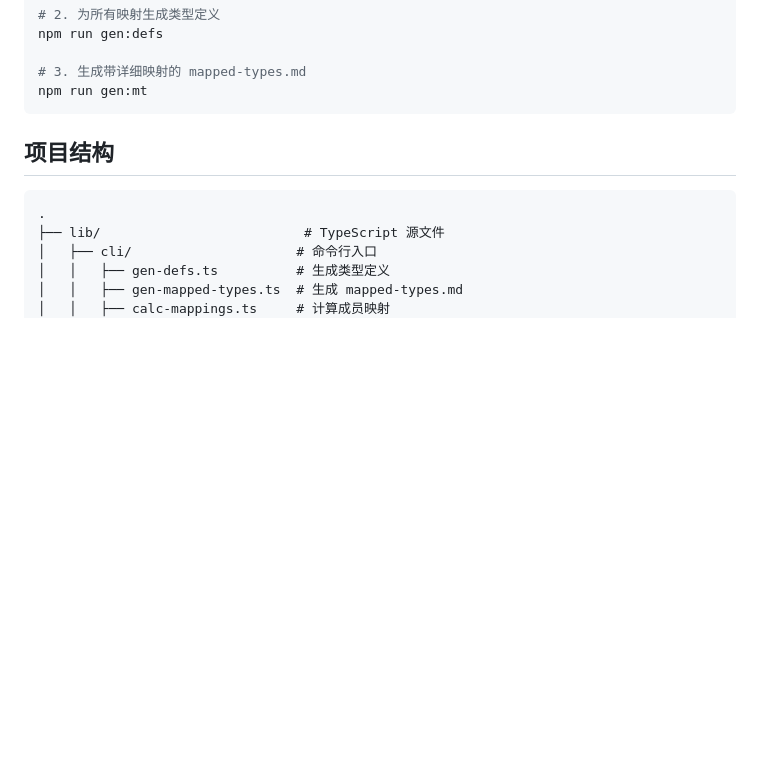
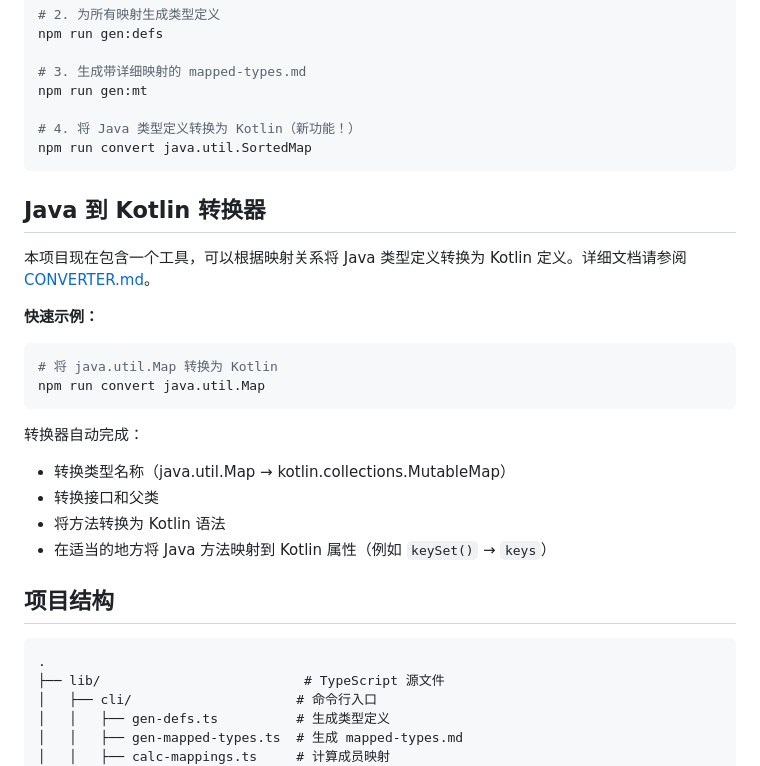
Before and after one commit to hax/kotlin-java-mapped-types, a Markdown page: README.zh-CN.md, the part around the change. Rendered like a GitHub page; blank space fills up the shorter version.

````diff
--- a/README.zh-CN.md
+++ b/README.zh-CN.md
@@ -41,7 +41,27 @@ npm run gen:defs
 
 # 3. 生成带详细映射的 mapped-types.md
 npm run gen:mt
+
+# 4. 将 Java 类型定义转换为 Kotlin（新功能！）
+npm run convert java.util.SortedMap
 ```
+
+## Java 到 Kotlin 转换器
+
+本项目现在包含一个工具，可以根据映射关系将 Java 类型定义转换为 Kotlin 定义。详细文档请参阅 [CONVERTER.md](CONVERTER.md)。
+
+**快速示例：**
+```bash
+# 将 java.util.Map 转换为 Kotlin
+npm run convert java.util.Map
+```
+
+转换器自动完成：
+- 转换类型名称（java.util.Map → kotlin.collections.MutableMap）
+- 转换接口和父类
+- 将方法转换为 Kotlin 语法
+- 在适当的地方将 Java 方法映射到 Kotlin 属性（例如 `keySet()` → `keys`）
+
 
 ## 项目结构
 
````
Also changed, not shown: CONVERTER.md (added, +186 -0 lines), README.md (+20 -0 lines).
